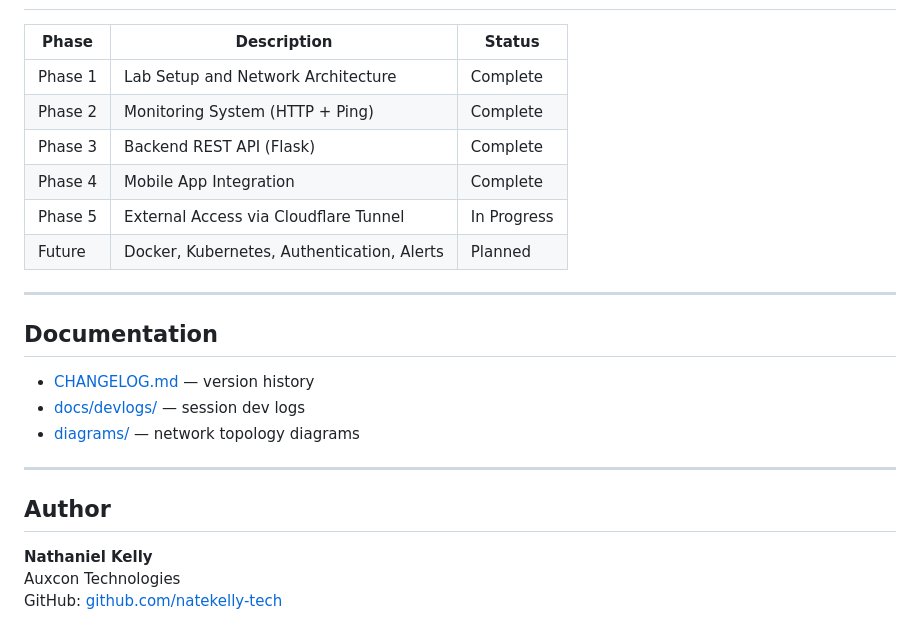
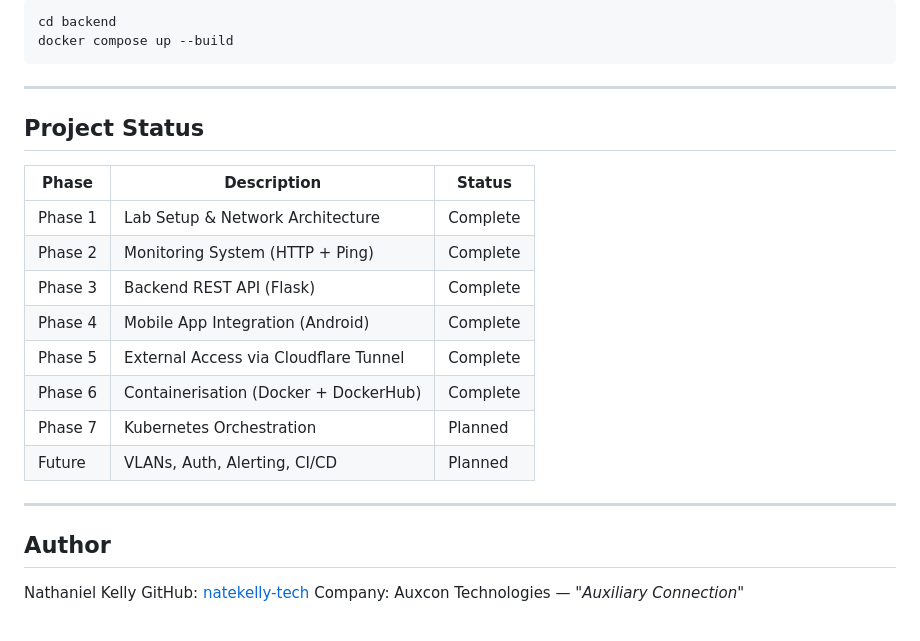
Before and after one commit to natekelly-tech/home-lab-monitoring-project, a Markdown page: README.md, the part around one of its changes. Drawn GitHub-style.

````diff
--- a/README.md
+++ b/README.md
@@ -105,25 +172,27 @@ A native Android app built with React Native and Expo that displays live service
+```bash
+cd backend
+docker compose up --build
+```
+
+---
+
+## Project Status
 
 | Phase | Description | Status |
 |-------|-------------|--------|
-| Phase 1 | Lab Setup and Network Architecture | Complete |
+| Phase 1 | Lab Setup & Network Architecture | Complete |
 | Phase 2 | Monitoring System (HTTP + Ping) | Complete |
 | Phase 3 | Backend REST API (Flask) | Complete |
-| Phase 4 | Mobile App Integration | Complete |
-| Phase 5 | External Access via Cloudflare Tunnel | In Progress |
-| Future | Docker, Kubernetes, Authentication, Alerts | Planned |
-
----
-
-## Documentation
-
-- [CHANGELOG.md](CHANGELOG.md) — version history
-- [docs/devlogs/](docs/devlogs/) — session dev logs
-- [diagrams/](diagrams/) — network topology diagrams
+| Phase 4 | Mobile App Integration (Android) | Complete |
+| Phase 5 | External Access via Cloudflare Tunnel | Complete |
+| Phase 6 | Containerisation (Docker + DockerHub) | Complete |
+| Phase 7 | Kubernetes Orchestration | Planned |
+| Future | VLANs, Auth, Alerting, CI/CD | Planned |
 
 ---
 
 ## Author
 
-**Nathaniel Kelly**
-Auxcon Technologies
-GitHub: [github.com/natekelly-tech](https://github.com/natekelly-tech)
+Nathaniel Kelly
+GitHub: [natekelly-tech](https://github.com/natekelly-tech)
+Company: Auxcon Technologies — *"Auxiliary Connection"*
````
Also changed, not shown: other parts of README.md (+129 -62 lines).
